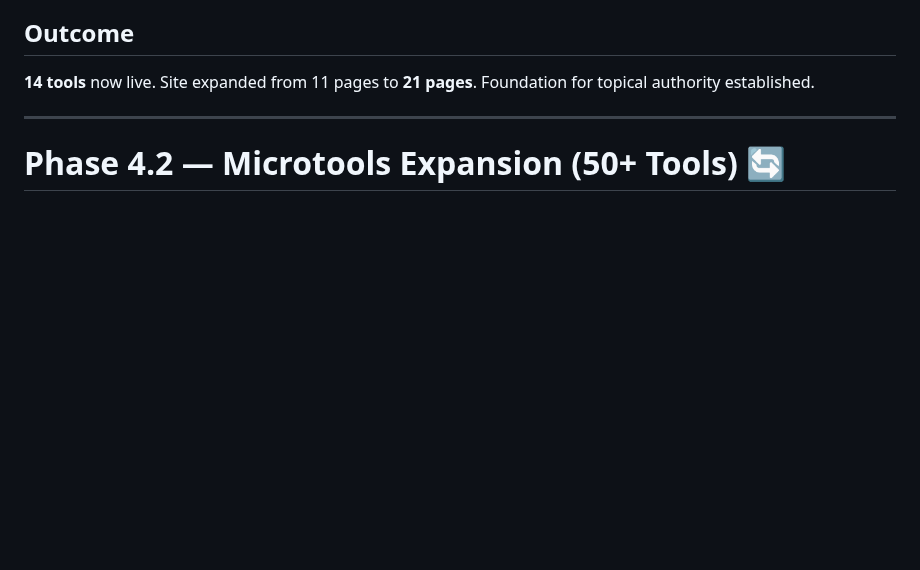
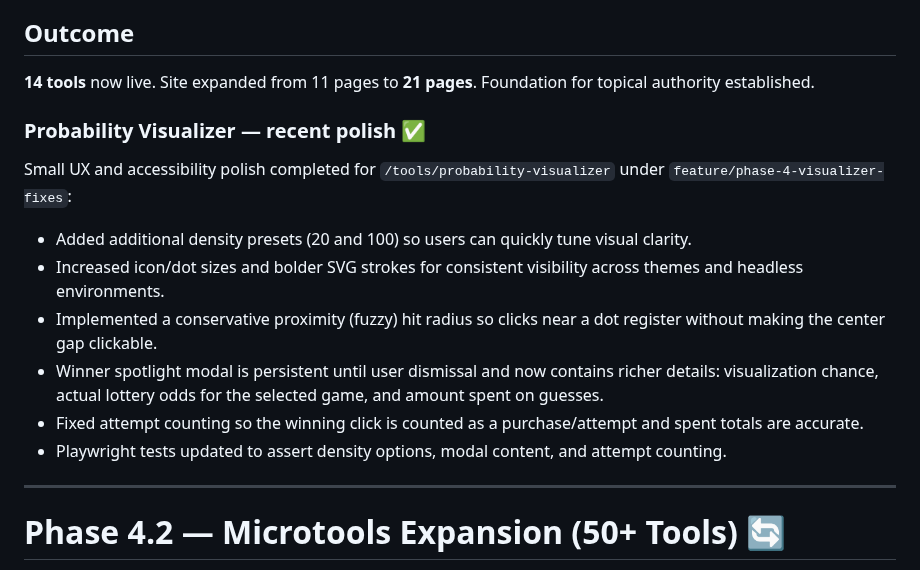
Before and after one commit to MintLoop/mintlabs-lucky-api, a Markdown page: docs/AGENT_BRIEFS/phase-4.md, the part around the change. Rendered like a GitHub page; blank space fills up the shorter version.

```diff
--- a/docs/AGENT_BRIEFS/phase-4.md
+++ b/docs/AGENT_BRIEFS/phase-4.md
@@ -74,6 +74,18 @@ Phase 4 is split into **4 micro-phases** for stability and maintainability:
 
 ## Outcome
 **14 tools** now live. Site expanded from 11 pages to **21 pages**. Foundation for topical authority established.
+
+### Probability Visualizer — recent polish ✅
+
+Small UX and accessibility polish completed for `/tools/probability-visualizer` under `feature/phase-4-visualizer-fixes`:
+
+- Added additional density presets (20 and 100) so users can quickly tune visual clarity.
+- Increased icon/dot sizes and bolder SVG strokes for consistent visibility across themes and headless environments.
+- Implemented a conservative proximity (fuzzy) hit radius so clicks near a dot register without making the center gap clickable.
+- Winner spotlight modal is persistent until user dismissal and now contains richer details: visualization chance, actual lottery odds for the selected game, and amount spent on guesses.
+- Fixed attempt counting so the winning click is counted as a purchase/attempt and spent totals are accurate.
+- Playwright tests updated to assert density options, modal content, and attempt counting.
+
 
 ---
 
```
Also changed, not shown: docs/AGENT_TRACKER.md (+2 -0 lines).
